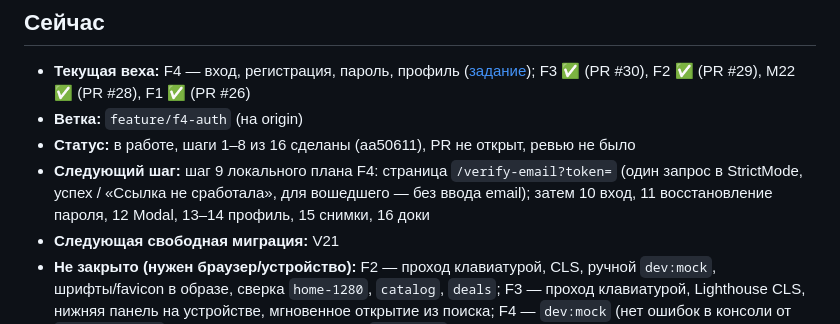
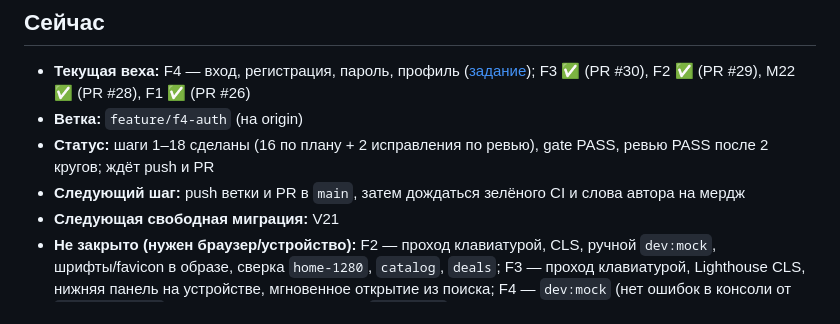
Before and after one commit to nurbolatdev/book-price-aggregator, a Markdown page: docs/PROGRESS.md, the part around the change. GitHub-like rendering.

Commit message:
docs: update progress

```diff
--- a/docs/PROGRESS.md
+++ b/docs/PROGRESS.md
@@ -5,8 +5,8 @@
 ## Сейчас
 - **Текущая веха:** F4 — вход, регистрация, пароль, профиль ([задание](frontend/F4-auth-profile.md)); F3 ✅ (PR #30), F2 ✅ (PR #29), M22 ✅ (PR #28), F1 ✅ (PR #26)
 - **Ветка:** `feature/f4-auth` (на origin)
-- **Статус:** в работе, шаги 1–8 из 16 сделаны (aa50611), PR не открыт, ревью не было
-- **Следующий шаг:** шаг 9 локального плана F4: страница `/verify-email?token=` (один запрос в StrictMode, успех / «Ссылка не сработала», для вошедшего — без ввода email); затем 10 вход, 11 восстановление пароля, 12 Modal, 13–14 профиль, 15 снимки, 16 доки
+- **Статус:** шаги 1–18 сделаны (16 по плану + 2 исправления по ревью), gate PASS, ревью PASS после 2 кругов; ждёт push и PR
+- **Следующий шаг:** push ветки и PR в `main`, затем дождаться зелёного CI и слова автора на мердж
 - **Следующая свободная миграция:** V21
 - **Не закрыто (нужен браузер/устройство):** F2 — проход клавиатурой, CLS, ручной `dev:mock`, шрифты/favicon в образе, сверка `home-1280`, `catalog`, `deals`; F3 — проход клавиатурой, Lighthouse CLS, нижняя панель на устройстве, мгновенное открытие из поиска; F4 — `dev:mock` (нет ошибок в консоли от `/auth/refresh`), проход двух вкладок. Окно `?beacon=1` — в F5
 
```
